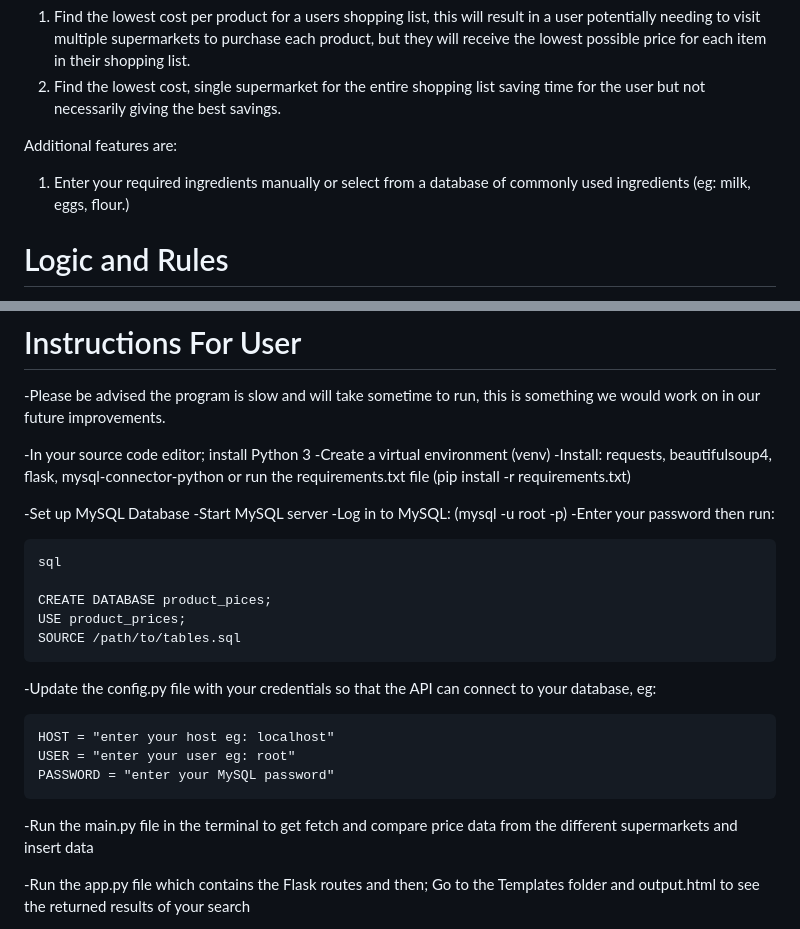
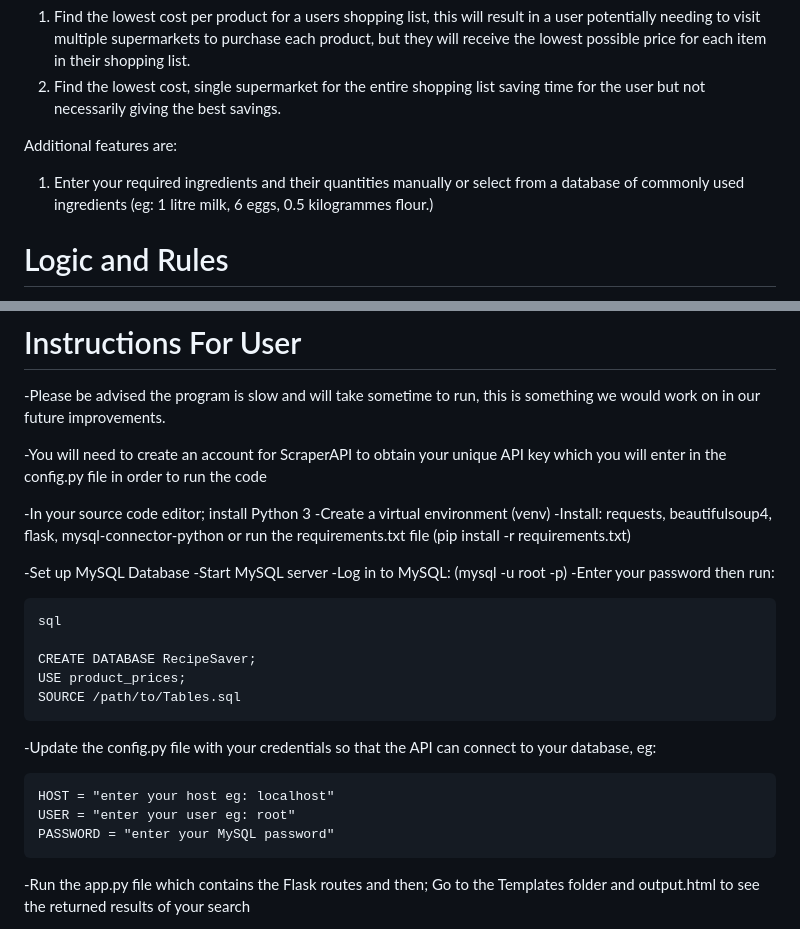
Before and after one commit to ReWats/group_3_project_recipesaver, a Markdown page: README.md, 2 parts joined by grey strips. Rendered like a GitHub page.

```diff
--- a/README.md
+++ b/README.md
@@ -32,7 +32,7 @@ The application will have two main functions:
 
 Additional features are:
 
-1) Enter your required ingredients manually or select from a database of commonly used  ingredients (eg: milk, eggs, flour.)
+1) Enter your required ingredients and their quantities manually or select from a database of commonly used  ingredients (eg: 1 litre milk, 6 eggs, 0.5 kilogrammes flour.)
 
 # Logic and Rules
 
@@ -63,6 +63,8 @@ User input (e.g. ‘Milk, eggs’)  → Backend search URLs → Scraper fetches
 
 -Please be advised the program is slow and will take sometime to run, this is something we would work on in our future improvements.
 
+-You will need to create an account for ScraperAPI to obtain your unique API key which you will enter in the config.py file in order to run the code
+
 -In your source code editor; install Python 3
 -Create a virtual environment (venv)
 -Install: requests, beautifulsoup4, flask, mysql-connector-python or run the requirements.txt file (pip install -r requirements.txt)
@@ -74,9 +76,9 @@ User input (e.g. ‘Milk, eggs’)  → Backend search URLs → Scraper fetches
 
     sql
 
-    CREATE DATABASE product_pices;
+    CREATE DATABASE RecipeSaver;
     USE product_prices;
-    SOURCE /path/to/tables.sql
+    SOURCE /path/to/Tables.sql
 
 -Update the config.py file with your credentials so that the API can connect to your database, eg:
 
@@ -84,7 +86,6 @@ User input (e.g. ‘Milk, eggs’)  → Backend search URLs → Scraper fetches
     USER = "enter your user eg: root"
     PASSWORD = "enter your MySQL password"
 
--Run the main.py file in the terminal to get fetch and compare price data from the different supermarkets and insert data
 
 -Run the app.py file which contains the Flask routes and then;
     Go to the Templates folder and output.html to see the returned results of your search
```
